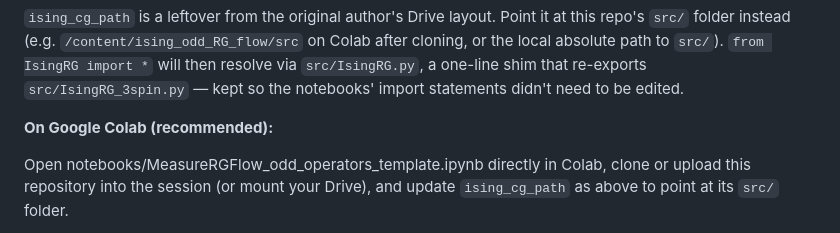
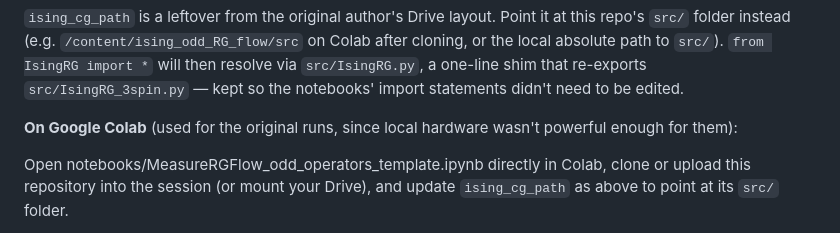
Before and after one commit to juanagranadosr/ising_odd_RG_flow, a Markdown page: README.md, the part around the change. GitHub-like rendering.

Commit message:
Clarify Colab was used out of necessity, not as a recommendation
Local hardware wasn't sufficient for the full runs; rephrase the README
so it doesn't read as endorsing Colab as the preferred way to run this.

Co-Authored-By: Claude Sonnet 5 <noreply@anthropic.com>

```diff
--- a/README.md
+++ b/README.md
@@ -130,7 +130,7 @@ Every notebook loads the library with:
 
 `ising_cg_path` is a leftover from the original author's Drive layout. Point it at this repo's `src/` folder instead (e.g. `/content/ising_odd_RG_flow/src` on Colab after cloning, or the local absolute path to `src/`). `from IsingRG import *` will then resolve via `src/IsingRG.py`, a one-line shim that re-exports `src/IsingRG_3spin.py` — kept so the notebooks' import statements didn't need to be edited.
 
-**On Google Colab (recommended):**
+**On Google Colab** (used for the original runs, since local hardware wasn't powerful enough for them):
 
 Open notebooks/MeasureRGFlow_odd_operators_template.ipynb directly in Colab, clone or upload this repository into the session (or mount your Drive), and update `ising_cg_path` as above to point at its `src/` folder.
 
```
